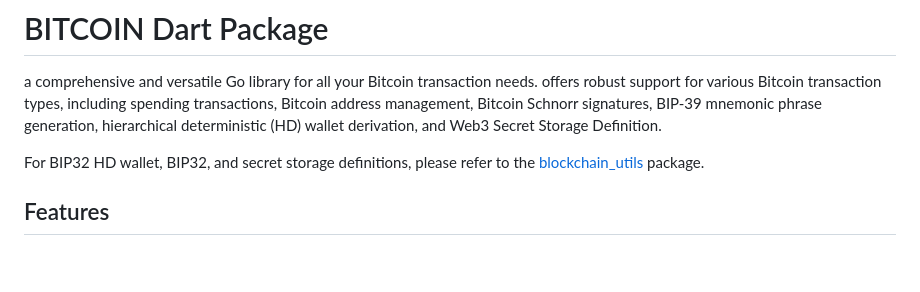
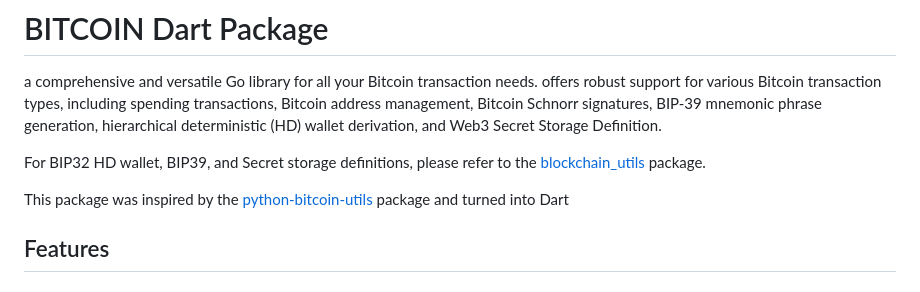
Before and after one commit to mrtnetwork/bitcoin_base, a Markdown page: README.md, the part around the change. Rendered like a GitHub page; blank space fills up the shorter version.

```diff
--- a/README.md
+++ b/README.md
@@ -1,7 +1,9 @@
 # BITCOIN Dart Package
 a comprehensive and versatile Go library for all your Bitcoin transaction needs. offers robust support for various Bitcoin transaction types, including spending transactions, Bitcoin address management, Bitcoin Schnorr signatures, BIP-39 mnemonic phrase generation, hierarchical deterministic (HD) wallet derivation, and Web3 Secret Storage Definition.
 
-For BIP32 HD wallet, BIP32, and secret storage definitions, please refer to the [blockchain_utils](https://github.com/mrtnetwork/blockchain_utils) package.
+For BIP32 HD wallet, BIP39, and Secret storage definitions, please refer to the [blockchain_utils](https://github.com/mrtnetwork/blockchain_utils) package.
+
+This package was inspired by the [python-bitcoin-utils](https://github.com/karask/python-bitcoin-utils) package and turned into Dart
 
 ## Features
 
```
